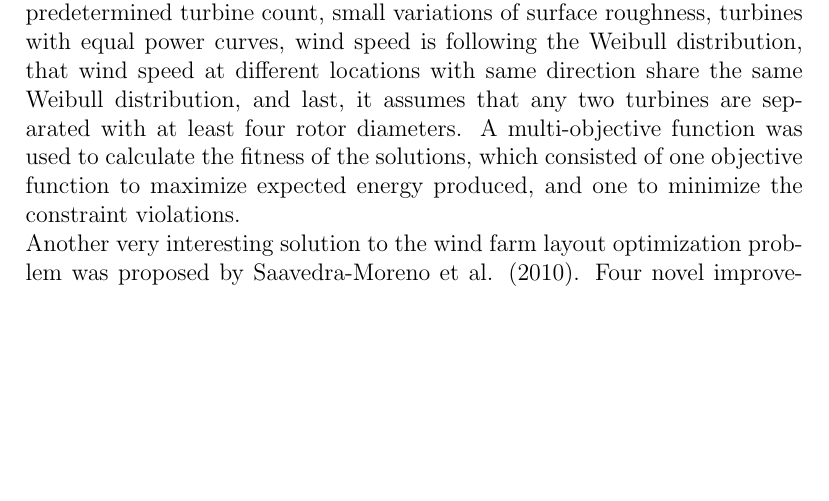
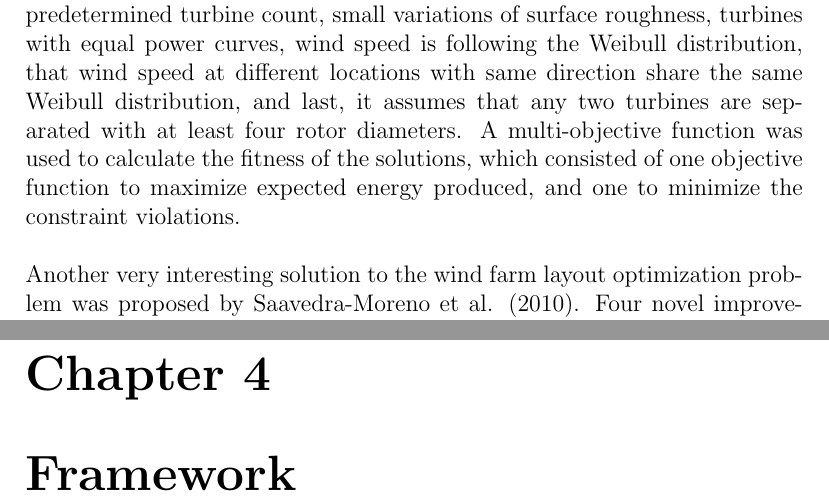
Before and after one commit to helenetangen/Project, a LaTeX thesis (project/project.tex, which reads project/relatedwork.tex, project/tools.tex): part of page 23 of 26 before the commit and two parts of pages 23 and 26 of 27 after it, the two joined at a grey line, cut so that both start at the same text, the shorter picture padded with empty space. Compiled offline with pdfLaTeX.

Commit message:
Made framework file. Helene have to sleep. Jean is cool.

```diff
--- a/project/relatedwork.tex
+++ b/project/relatedwork.tex
@@ -124,13 +124,13 @@ where $f_i$ is objective function \textcolor{red}{[Murata et al., 2001]}. Other
 
 
 % Kusiak et al., 2009
-\noindent One of the most complete studies of the wind farm layout optimization problem was done by Kusiak et al. (2009). \textcolor{red}{Should I write et al. when only two authors?} The study is based on six assumptions, which according to the authors are realistic and industrial-accepted. The study assume a fixed, predetermined turbine count, small variations of surface roughness, turbines with equal power curves, wind speed is following the Weibull distribution, that wind speed at different locations with same direction share the same Weibull distribution, and last, it assumes that any two turbines are separated with at least four rotor diameters. A multi-objective function was used to calculate the fitness of the solutions, which consisted of one objective function to maximize expected energy produced, and one to minimize the constraint violations.
+\noindent One of the most complete studies of the wind farm layout optimization problem was done by Kusiak et al. (2009). \textcolor{red}{Should I write et al. when only two authors?} The study is based on six assumptions, which according to the authors are realistic and industrial-accepted. The study assume a fixed, predetermined turbine count, small variations of surface roughness, turbines with equal power curves, wind speed is following the Weibull distribution, that wind speed at different locations with same direction share the same Weibull distribution, and last, it assumes that any two turbines are separated with at least four rotor diameters. A multi-objective function was used to calculate the fitness of the solutions, which consisted of one objective function to maximize expected energy produced, and one to minimize the constraint violations. \\
 
 % Different from Mosetti and Grady (page 1, orange): Thier wind energy calculation is not based on the power curve function, and wind direction was not fully discussed in their optimization models.
 
-%
+% Assumptions: 6 of them. Maybe this text should be a page or two, this model is important. Rewrite them! Did not understand them when i wrote them.
 
-\\
+
 
 
 % Saavedra-Moreno et al., 2010
--- /dev/null
+++ b/project/tools.tex
@@ -0,0 +1 @@
+\chapter{Framework}
```
Also changed, not shown: project/project.tex (+1 -0 lines), project/project.pdf, 3 other files.
